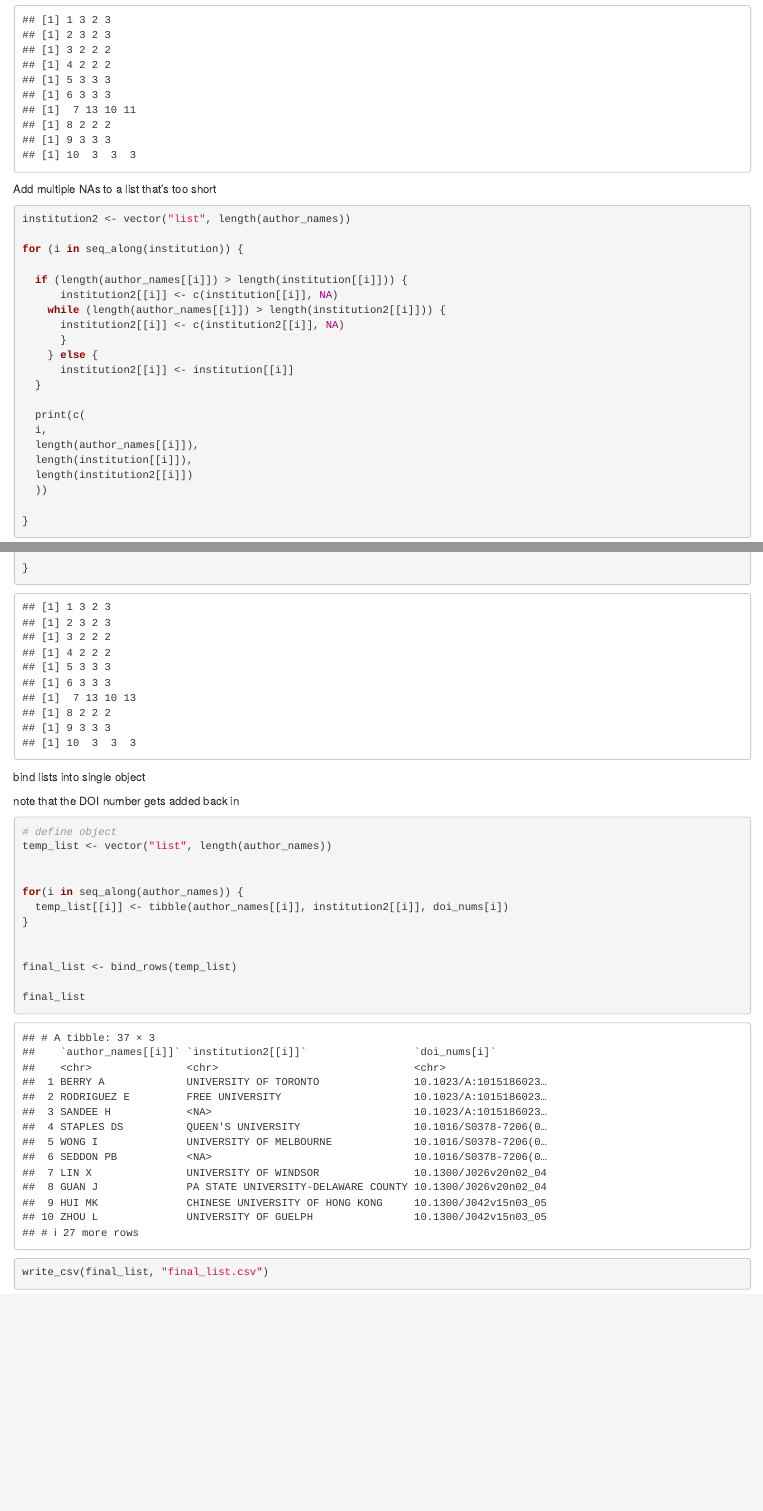
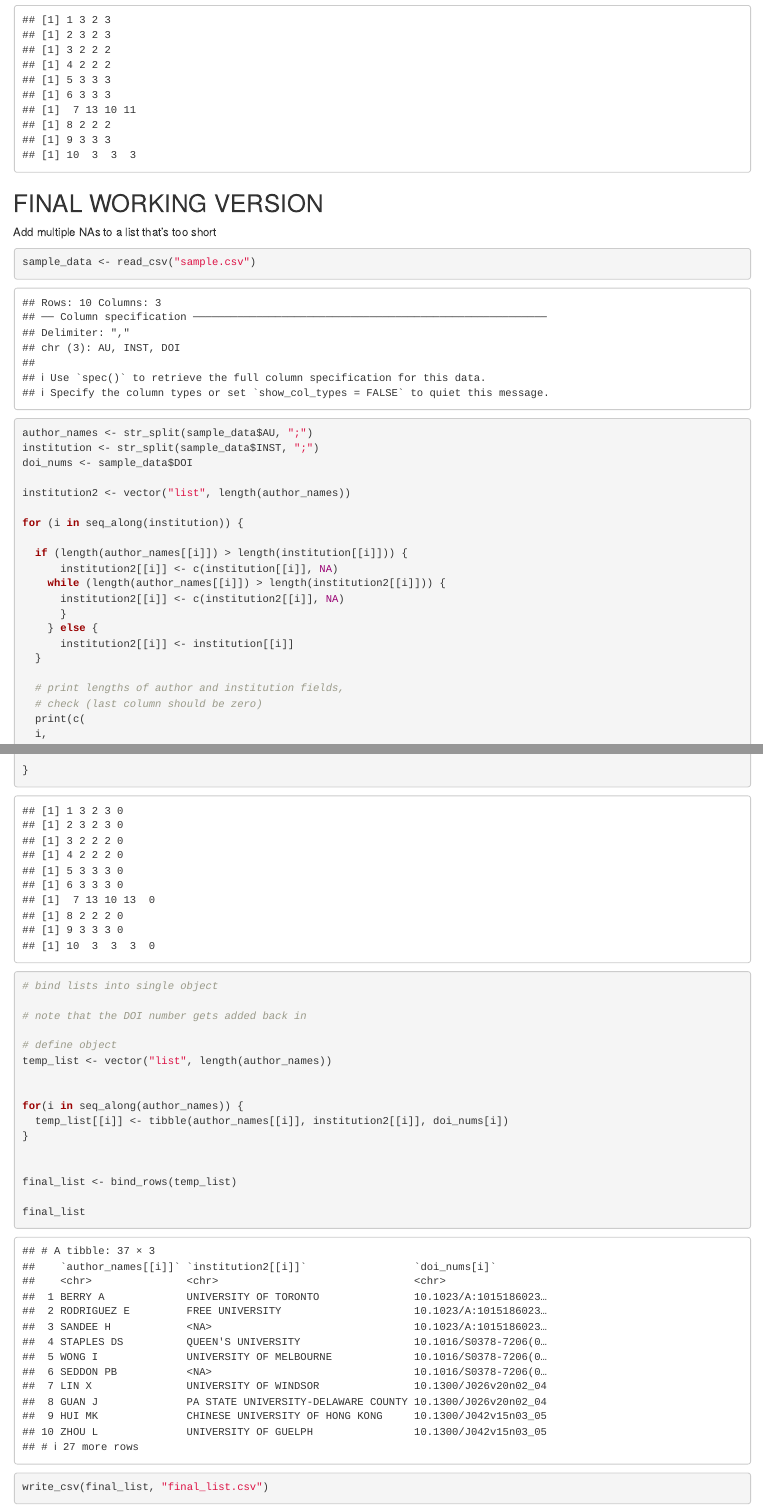
Before and after one commit to MonkmanMH/split-a-rama, an R Markdown document (split_a_rama.Rmd): the page in a window 1100 px wide, from 5580 px down, and a second part further down, joined at a grey line. Rendered offline with R 4.5, knitr and Pandoc, with nearby package versions.

Commit message:
streamline final code chunks into one

````diff
--- a/split_a_rama.Rmd
+++ b/split_a_rama.Rmd
@@ -200,9 +200,16 @@ for (i in seq_along(institution)) {
 ```
 
 
+## FINAL WORKING VERSION
+
 Add multiple NAs to a list that's too short
 
 ```{r}
+sample_data <- read_csv("sample.csv")
+
+author_names <- str_split(sample_data$AU, ";")
+institution <- str_split(sample_data$INST, ";")
+doi_nums <- sample_data$DOI
 
 institution2 <- vector("list", length(author_names))
 
@@ -217,23 +224,21 @@ for (i in seq_along(institution)) {
       institution2[[i]] <- institution[[i]]
   }
 
+  # print lengths of author and institution fields,
+  # check (last column should be zero)
   print(c(
   i,
   length(author_names[[i]]),
   length(institution[[i]]),
-  length(institution2[[i]])
+  length(institution2[[i]]),
+  length(author_names[[i]]) -   length(institution2[[i]])
   ))
 
 }
 
-```
+# bind lists into single object
 
-
-bind lists into single object
-
-note that the DOI number gets added back in
-
-```{r}
+# note that the DOI number gets added back in
 
 # define object
 temp_list <- vector("list", length(author_names))
````
